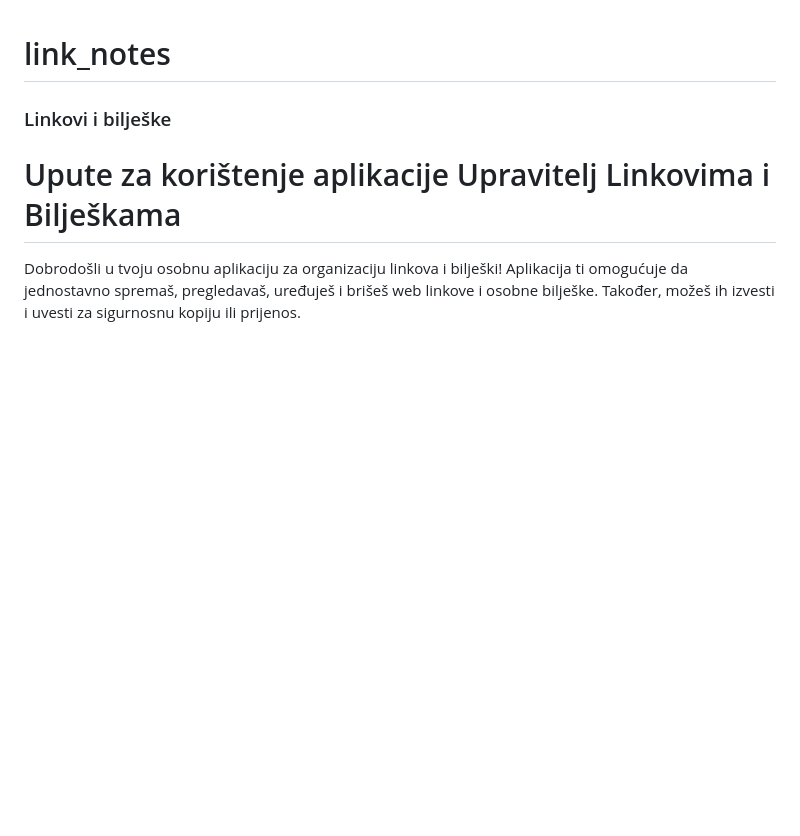
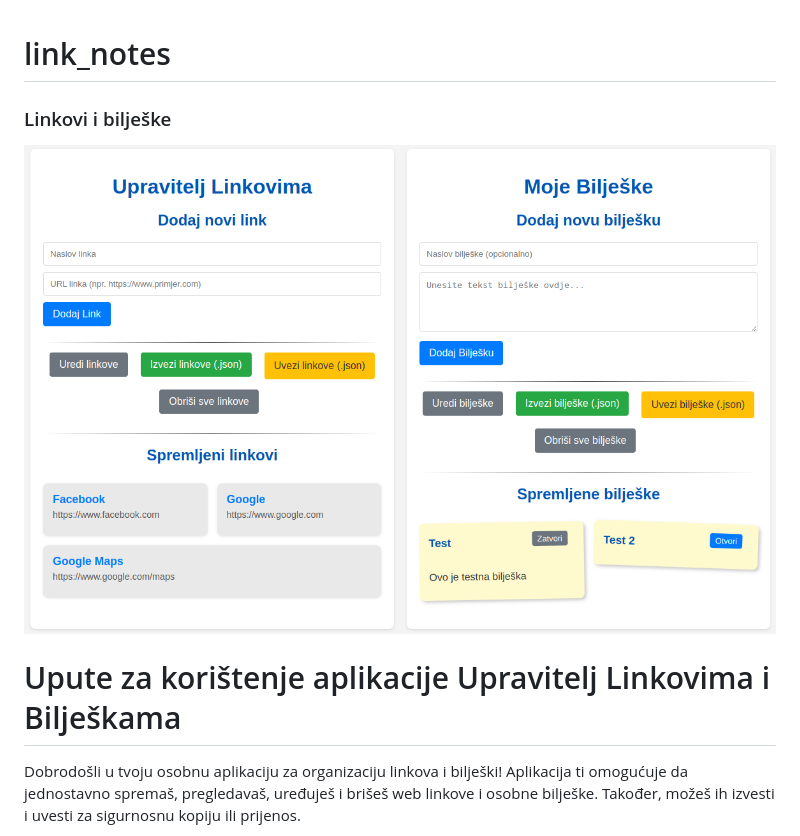
Before and after one commit to spidermanhr/link_notes, a Markdown page: README.md, the part around the change. Drawn GitHub-style; blank space fills up the shorter version.

```diff
--- a/README.md
+++ b/README.md
@@ -1,5 +1,6 @@
 # link_notes
 <h3>Linkovi i bilješke</h3>
+<img src="https://github.com/spidermanhr/link_notes/blob/main/links_and_notes.png">
 <h1>Upute za korištenje aplikacije Upravitelj Linkovima i Bilješkama</h1>
 <p>Dobrodošli u tvoju osobnu aplikaciju za organizaciju linkova i bilješki! Aplikacija ti omogućuje da jednostavno spremaš, pregledavaš, uređuješ i brišeš web linkove i osobne bilješke. Također, možeš ih izvesti i uvesti za sigurnosnu kopiju ili prijenos.</p>
 <p>Aplikacija se sastoji od dvije glavne sekcije: <strong>Upravitelj Linkovima</strong> (lijeva strana) i <strong>Moje Bilješke</strong> (desna strana).</p>
```
